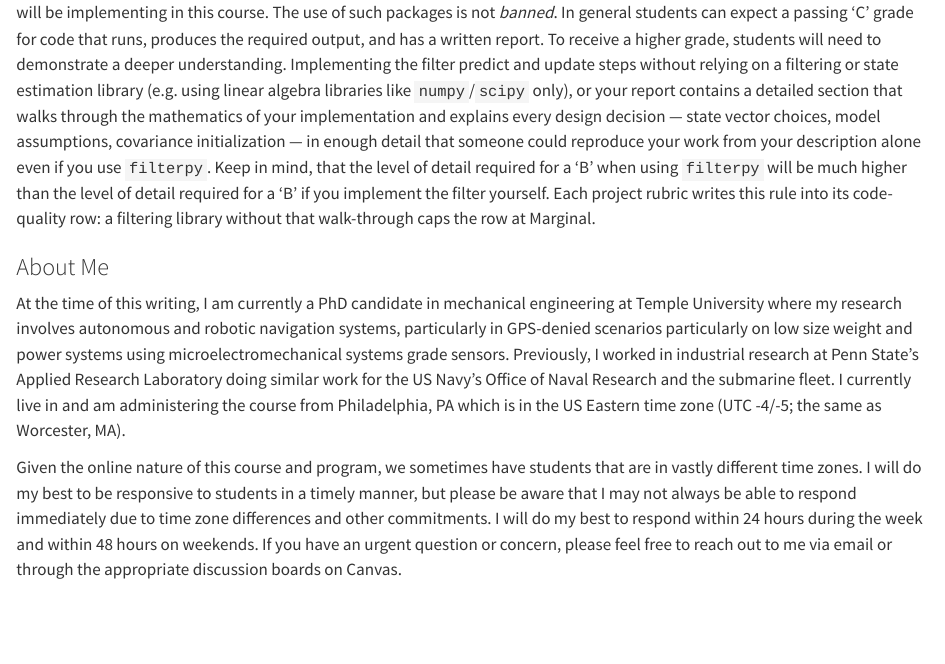
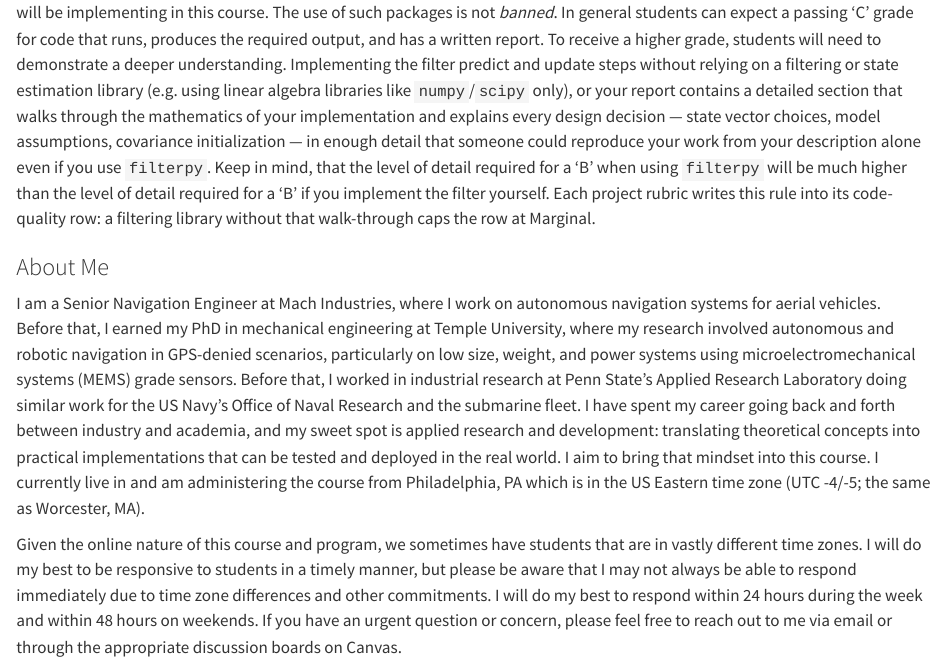
Before and after one commit to jbrodovsky/advanced_navigation, a Quarto document (book/chapters/00-intro/intro.qmd): the page in a window 1100 px wide, from 9560 px down. Rendered offline with R 4.5, knitr and Pandoc in place of Quarto, with nearby package versions.

Commit message:
Update the intro chapter bio to match the deck
The About Me section still described a PhD candidate; it now matches the
01-introduction deck (Senior Navigation Engineer at Mach Industries, then
the Temple PhD and Penn State ARL) and folds in the speaker notes'
applied-research framing.

Co-Authored-By: Claude Opus 5.5 <noreply@anthropic.com>

```diff
--- a/book/chapters/00-intro/intro.qmd
+++ b/book/chapters/00-intro/intro.qmd
@@ -204,6 +204,6 @@ To that end, the use of AI in this course is not banned, and in fact I encourage
 
 ### About Me {#sec-intro-about-me}
 
-At the time of this writing, I am currently a PhD candidate in mechanical engineering at Temple University where my research involves autonomous and robotic navigation systems, particularly in GPS-denied scenarios particularly on low size weight and power systems using microelectromechanical systems grade sensors. Previously, I worked in industrial research at Penn State’s Applied Research Laboratory doing similar work for the US Navy's Office of Naval Research and the submarine fleet. I currently live in and am administering the course from Philadelphia, PA which is in the US Eastern time zone (UTC -4/-5; the same as Worcester, MA).
+I am a Senior Navigation Engineer at Mach Industries, where I work on autonomous navigation systems for aerial vehicles. Before that, I earned my PhD in mechanical engineering at Temple University, where my research involved autonomous and robotic navigation in GPS-denied scenarios, particularly on low size, weight, and power systems using microelectromechanical systems (MEMS) grade sensors. Before that, I worked in industrial research at Penn State’s Applied Research Laboratory doing similar work for the US Navy's Office of Naval Research and the submarine fleet. I have spent my career going back and forth between industry and academia, and my sweet spot is applied research and development: translating theoretical concepts into practical implementations that can be tested and deployed in the real world. I aim to bring that mindset into this course. I currently live in and am administering the course from Philadelphia, PA which is in the US Eastern time zone (UTC -4/-5; the same as Worcester, MA).
 
 Given the online nature of this course and program, we sometimes have students that are in vastly different time zones. I will do my best to be responsive to students in a timely manner, but please be aware that I may not always be able to respond immediately due to time zone differences and other commitments. I will do my best to respond within 24 hours during the week and within 48 hours on weekends. If you have an urgent question or concern, please feel free to reach out to me via email or through the appropriate discussion boards on Canvas.
```
